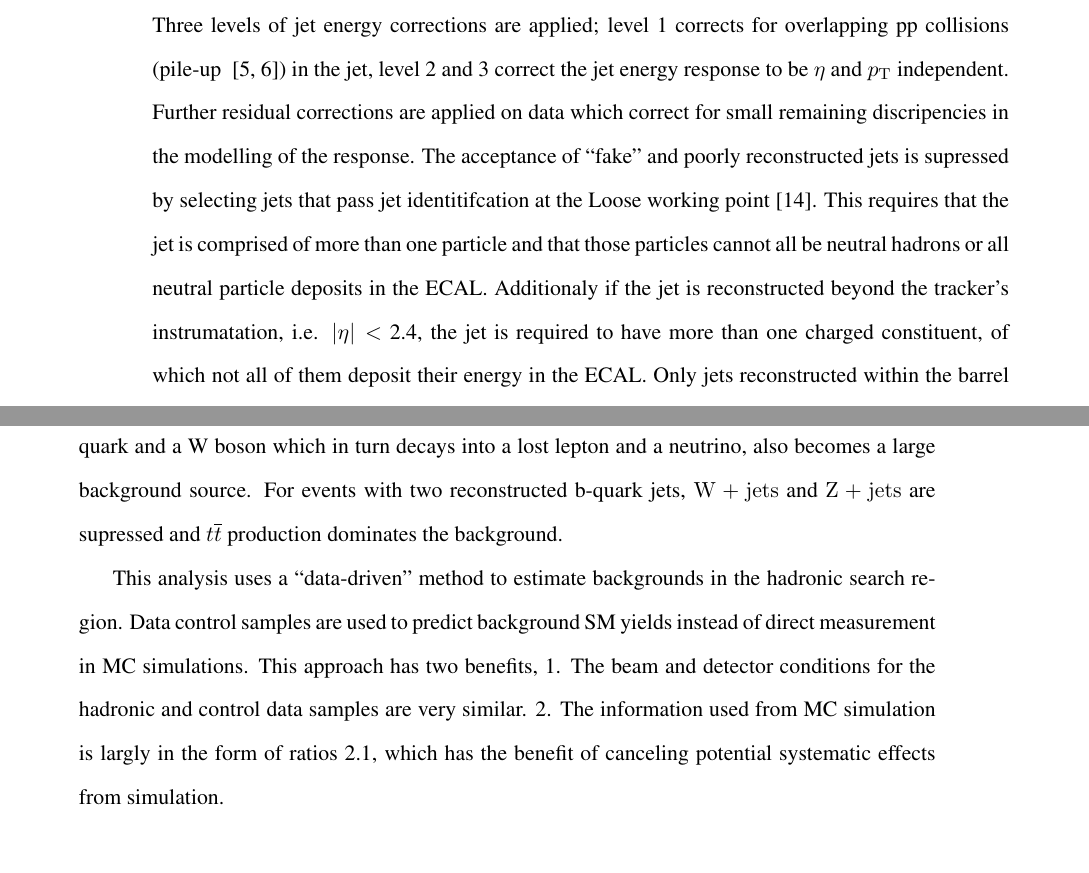
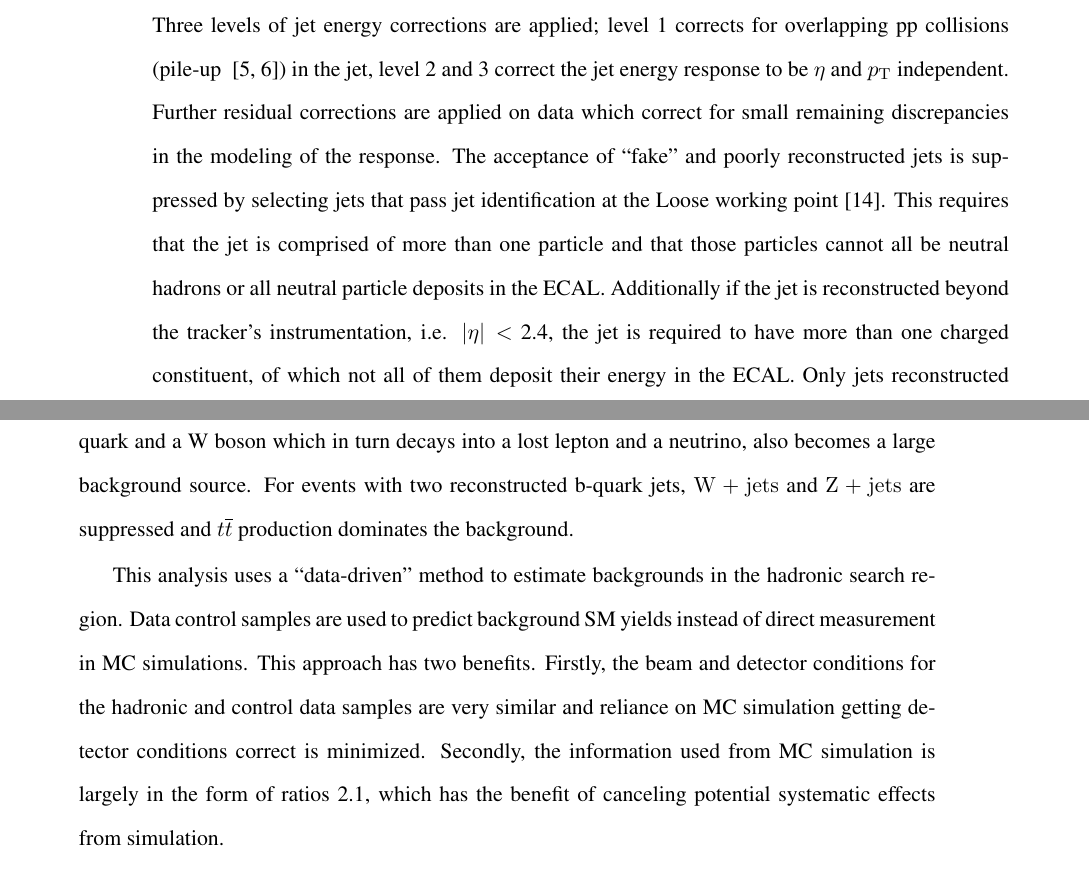
Before and after one commit to yeshaq/thesis, a LaTeX document (alphaT.tex, which reads backgrounds.tex, reconstruction.tex): two parts of pages 16 and 31 of 57, joined at a grey line, cut so that both start at the same text, the shorter picture padded with empty space. Compiled offline with pdfLaTeX.

Commit message:
spell checked

```diff
--- a/backgrounds.tex
+++ b/backgrounds.tex
@@ -18,16 +18,18 @@ Drell-Yan are also expected, but at lower yields.
 For events with one or more b-tagged jets, the decay of \ttbar, where each
 top decays into a b-quark and a W boson which in turn decays into
 a lost lepton and a neutrino, also becomes a large background source.
-For events with two reconstructed b-quark jets, \wj and \zj are supressed
+For events with two reconstructed b-quark jets, \wj and \zj are suppressed
 and \ttbar production dominates the background.
 
 This analysis uses a ``data-driven'' method to estimate backgrounds
 in the hadronic search region. Data control samples are used to predict
 background SM yields instead of direct measurement in MC simulations.
-This approach has two benefits, 1. The beam and detector conditions
-for the hadronic and control data samples are very similar. 2. The information
-used from MC simulation is largly in the form of ratios~\ref{sec:background-method},
-which has the benefit of canceling potential systematic effects from simulation.
+This approach has two benefits. Firstly, the beam and detector conditions
+for the hadronic and control data samples are very similar and reliance on
+MC simulation getting detector conditions correct is minimized. Secondly,
+the information used from MC simulation is largely in the form of
+ratios~\ref{sec:background-method}, which has the benefit of canceling
+potential systematic effects from simulation.
 
 Two control samples are used to estimate the background. To estimate the
 \znunu + jets background, $\gamma$ + jets events, which have the same
--- a/reconstruction.tex
+++ b/reconstruction.tex
@@ -14,12 +14,12 @@ applied; level 1 corrects for overlapping pp collisions
 (pile-up ~\cite{Cacciari2008119,1126-6708-2008-04-005}) in the jet,
 level 2 and 3 correct the jet energy response to be $\eta$ and $\pt$ independent.
 Further residual corrections are applied on data which correct for
-small remaining discripencies in the modelling of the response. The acceptance of
-``fake''  and poorly reconstructed jets is supressed by selecting jets that pass
-jet identitifcation at the Loose working point~\cite{ref:jet-id}. This requires
+small remaining discrepancies in the modeling of the response. The acceptance of
+``fake''  and poorly reconstructed jets is suppressed by selecting jets that pass
+jet identification at the Loose working point~\cite{ref:jet-id}. This requires
 that the jet is comprised of more than one particle and that those particles
 cannot all be neutral hadrons or all neutral particle deposits in the ECAL.
-Additionaly if the jet is reconstructed beyond the tracker's instrumatation,
+Additionally if the jet is reconstructed beyond the tracker's instrumentation,
 i.e. $|\eta| <$ 2.4,  the jet is required to have more than one charged constituent,
 of which not all of them deposit their energy in the ECAL.
 Only jets reconstructed within the barrel and endcap of the calorimeters,
```
Also changed, not shown: eventSelection.tex (+4 -4 lines), backgrounds.tex (4 more changed lines), reconstruction.tex (10 more changed lines).
